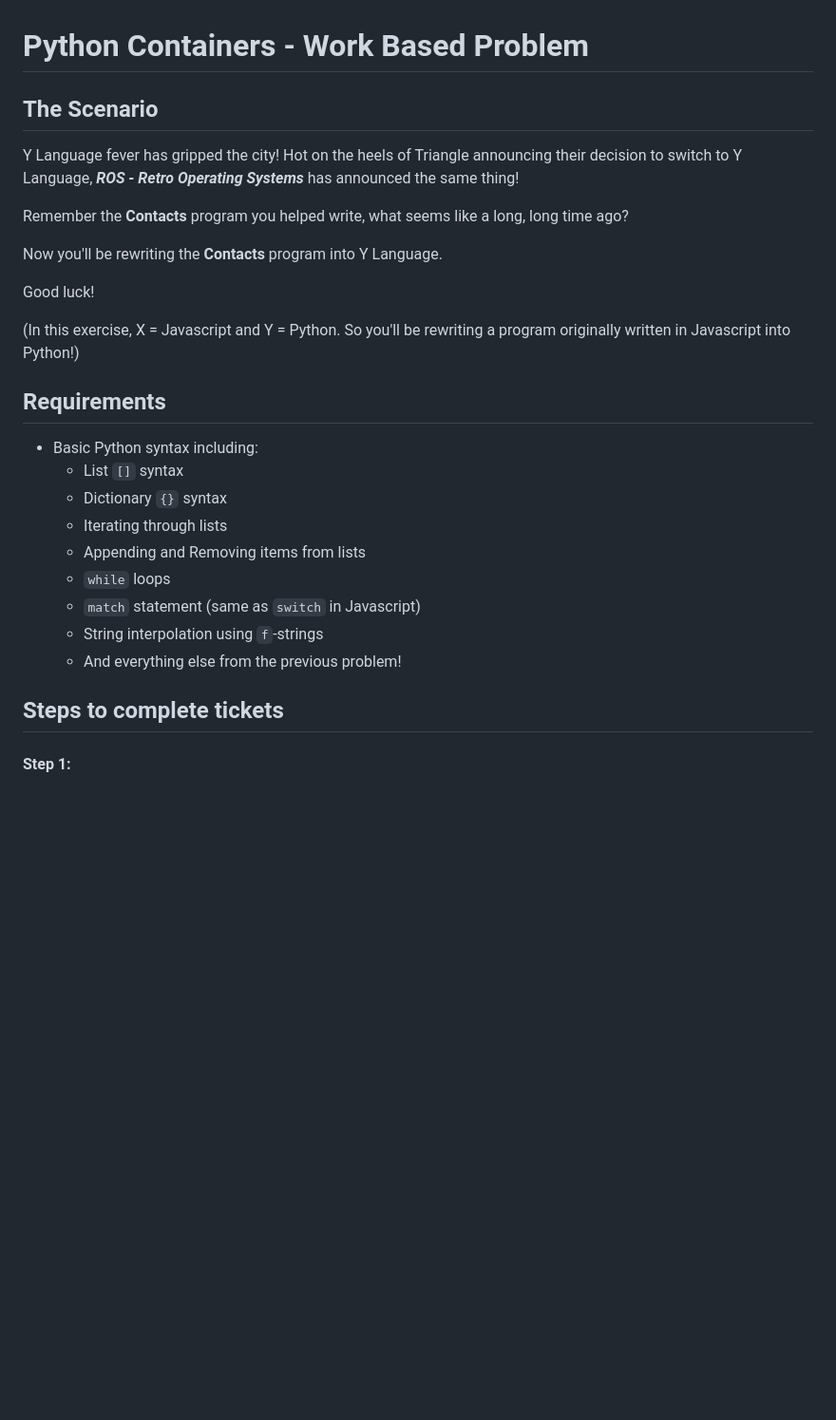
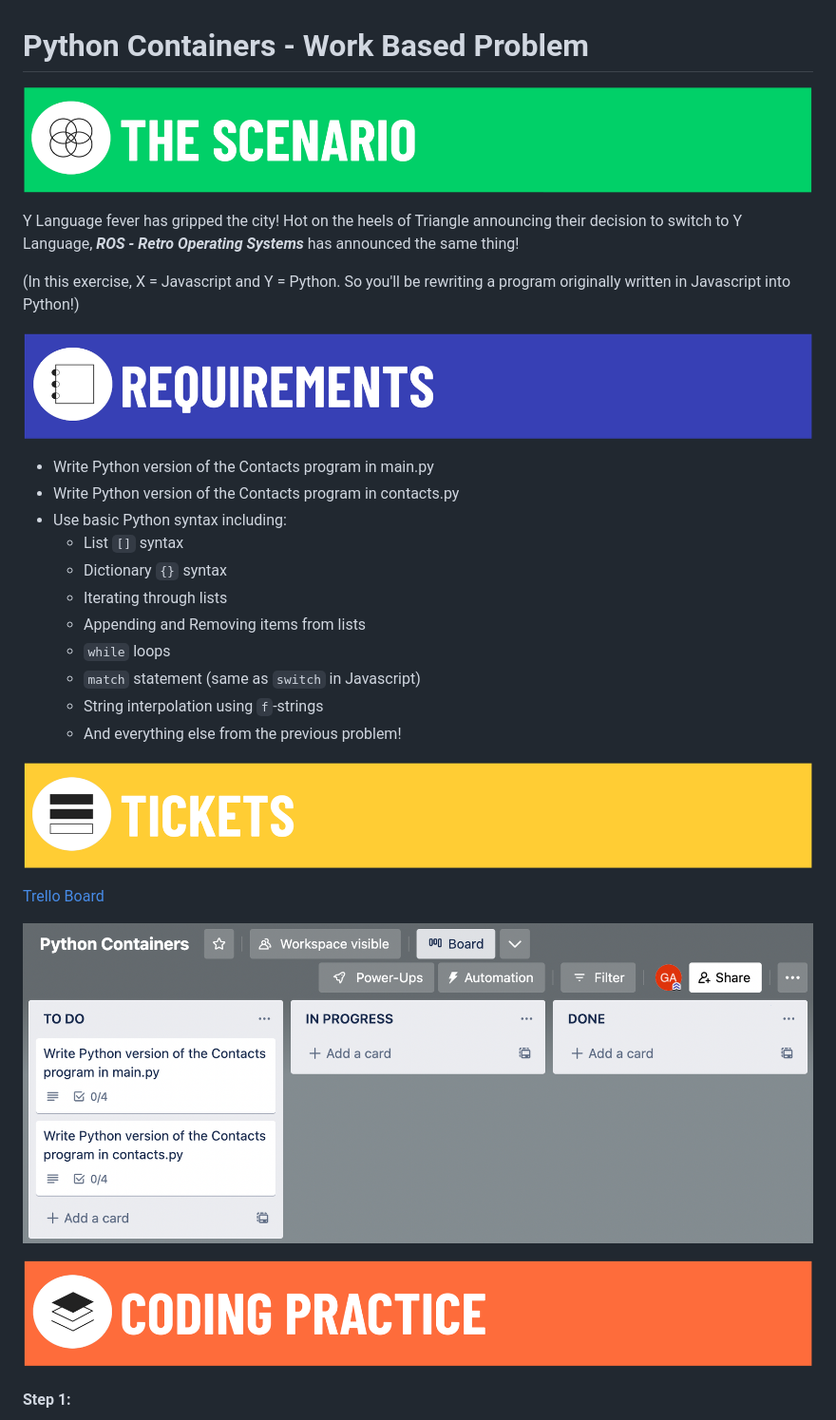
Before and after one commit to irishjack490/Python_WorkBasedProblem, a Markdown page: README.md, the part around the change printed below. Shown: that part at 95% size. Rendered like a GitHub page; pictures changed too: assets/M4L1.3-python-containers-trello-board.png (added); blank space fills up the shorter version.

Commit message:
updated wbp for uniformity

```diff
--- a/README.md
+++ b/README.md
@@ -1,20 +1,22 @@
 # Python Containers - Work Based Problem
 
-## The Scenario
+![scenario](/assets/banner-scenario.png)
 
 Y Language fever has gripped the city! Hot on the heels of Triangle announcing their decision to switch to Y Language, ***ROS - Retro Operating Systems*** has announced the same thing!
 
-Remember the **Contacts** program you helped write, what seems like a long, long time ago?
+<!-- Remember the **Contacts** program you helped write, what seems like a long, long time ago?
 
 Now you'll be rewriting the **Contacts** program into Y Language.
 
-Good luck!
+Good luck! -->
 
 (In this exercise, X = Javascript and Y = Python. So you'll be rewriting a program originally written in Javascript into Python!)
 
-## Requirements
+![requirements](/assets/banner-requirements.png)
 
-- Basic Python syntax including:
+- Write Python version of the Contacts program in main.py
+- Write Python version of the Contacts program in contacts.py
+- Use basic Python syntax including:
   - List `[]` syntax
   - Dictionary `{}` syntax
   - Iterating through lists
@@ -24,7 +26,13 @@ Good luck!
   - String interpolation using `f`-strings
   - And everything else from the previous problem!
 
-## Steps to complete tickets
+![tickets](/assets/banner-tickets.png)
+
+[Trello Board](https://trello.com/b/gndzk6Iz/python-containers)
+
+![trello board](/assets/M4L1.3-python-containers-trello-board.png)
+
+![coding practice](/assets/banner-coding.png)
 
 #### Step 1:
 
```
Also changed, not shown: other parts of README.md (+1 -1 lines).
